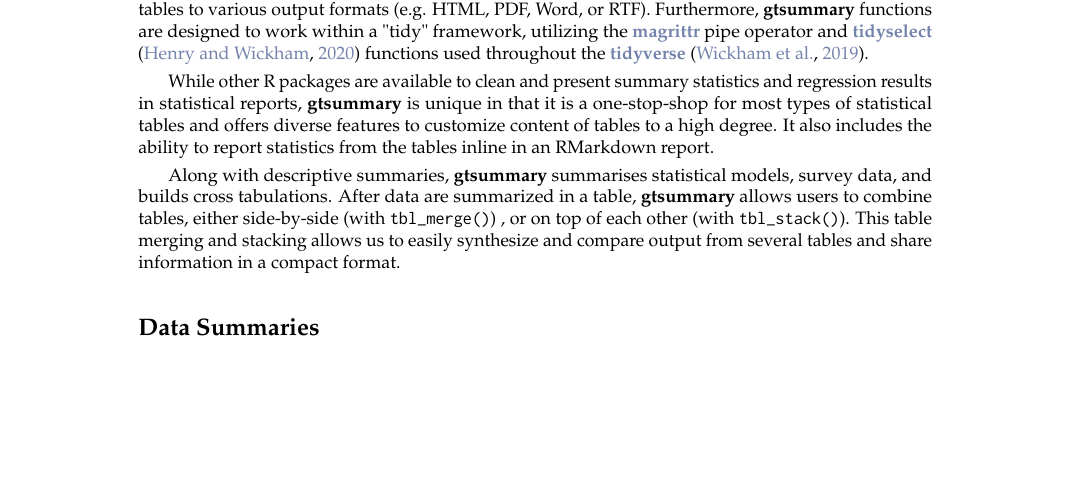
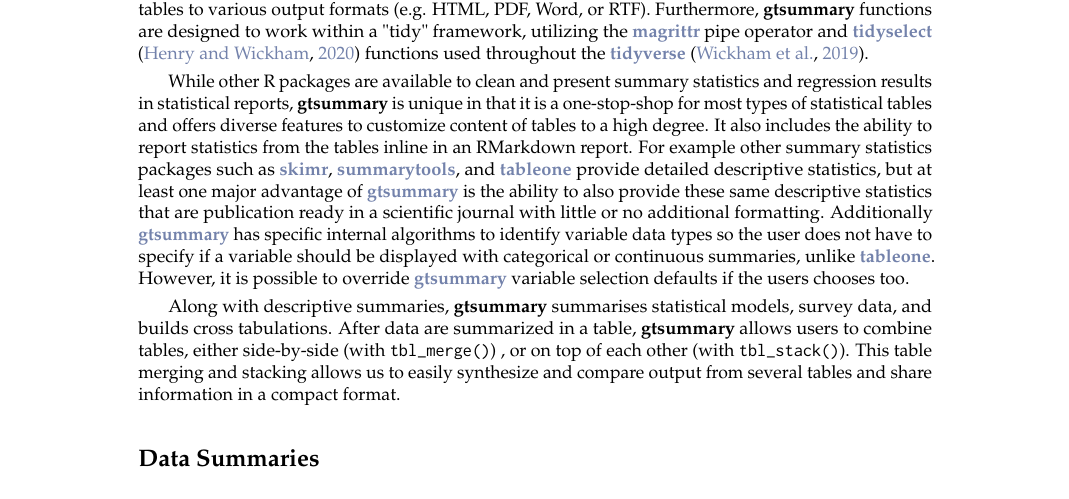
Before and after one commit to ddsjoberg/r-journal-gtsummary, a LaTeX document (RJwrapper.tex, which reads gtsummary_submission.tex): part of page 1 of 11, cut so that both start at the same text, the shorter picture padded with empty space. Compiled offline with pdfLaTeX.

Commit message:
Updates from Overleaf

```diff
--- a/gtsummary_submission.tex
+++ b/gtsummary_submission.tex
@@ -31,6 +31,9 @@ For example, we take advantage of the existing \CRANpkg{broom} tidiers to prepar
 Furthermore, \pkg{gtsummary} functions are designed to work within a "tidy" framework, utilizing the \CRANpkg{magrittr} pipe operator and \CRANpkg{tidyselect} \citep{tidyselect} functions used throughout the \CRANpkg{tidyverse} \citep{tidyverse}.
 
 While other R packages are available to clean and present summary statistics and regression results in statistical reports, \pkg{gtsummary} is unique in that it is a one-stop-shop for most types of statistical tables and offers diverse features to customize content of tables to a high degree. It also includes the ability to report statistics from the tables inline in an RMarkdown report.
+For example other summary statistics packages such as \CRANpkg{skimr}, \CRANpkg{summarytools}, and \CRANpkg{tableone} provide detailed descriptive statistics, but at least one major advantage of \CRANpkg{gtsummary} is the ability to also provide these same descriptive statistics that are publication ready in a scientific journal with little or no additional formatting.
+Additionally \CRANpkg{gtsummary} has specific internal algorithms to identify variable data types so the user does not have to specify if a variable should be displayed with categorical or continuous summaries, unlike  \CRANpkg{tableone}.
+However, it is possible to override \CRANpkg{gtsummary} variable selection defaults if the users chooses too.
 %For example with \CRANpkg{finalfit}, you have to manually specify a printing engine for the table to render.
 %Furthermore, \CRANpkg{tableone} reports on general descriptive statistics, but it is lacking in its ability to produce tables for regression modeling strategies in R.
 
```
